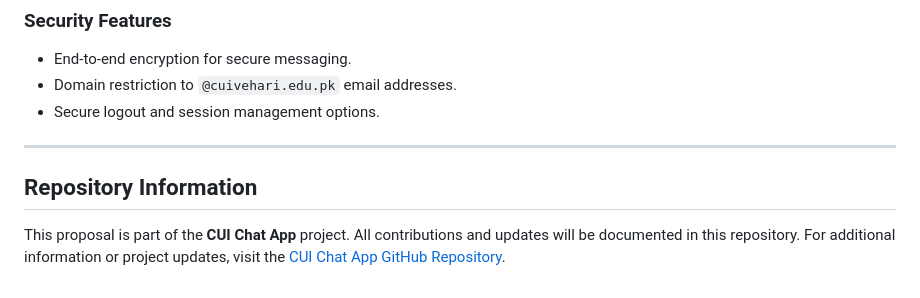
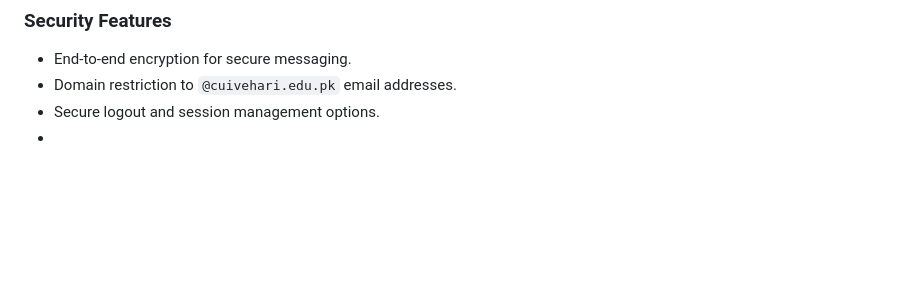
Before and after one commit to ruhma786/Github_projects, a Markdown page: firebaseproject/README.md, the part around the change. Rendered like a GitHub page; blank space fills up the shorter version.

```diff
--- a/firebaseproject/README.md
+++ b/firebaseproject/README.md
@@ -86,8 +86,4 @@ To develop a secure and collaborative communication app for COMSATS University m
 - End-to-end encryption for secure messaging.
 - Domain restriction to `@cuivehari.edu.pk` email addresses.
 - Secure logout and session management options.
-
----
-
-## Repository Information
-This proposal is part of the **CUI Chat App** project. All contributions and updates will be documented in this repository. For additional information or project updates, visit the [CUI Chat App GitHub Repository](#).
+-
```
